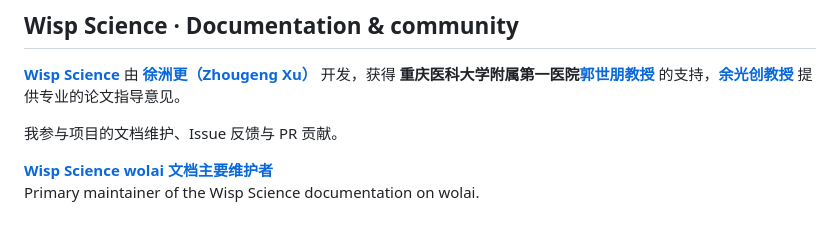
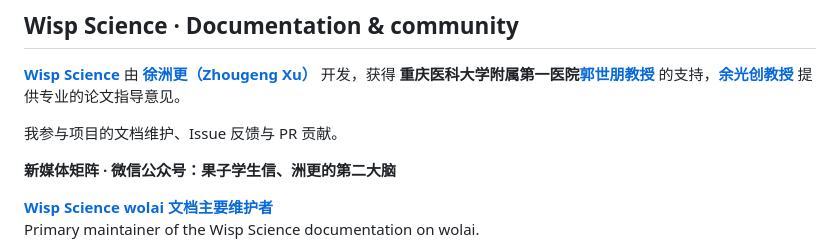
Before and after one commit to Yu-Qiao-sjtu/Yu-Qiao-sjtu, a Markdown page: README.md, the part around the change. GitHub-like rendering; blank space fills up the shorter version.

Commit message:
Add WeChat public accounts to Wisp Science section

```diff
--- a/README.md
+++ b/README.md
@@ -13,6 +13,8 @@
 [**Wisp Science**](https://github.com/xuzhougeng/wisp-science) 由 **[徐洲更（Zhougeng Xu）](https://xuzhougeng.top/)** 开发，获得 **重庆医科大学附属第一医院[郭世朋教授](https://github.com/Shipeng-Guo)** 的支持，**[余光创教授](https://github.com/guangchuangyu)** 提供专业的论文指导意见。
 
 我参与项目的文档维护、Issue 反馈与 PR 贡献。
+
+**新媒体矩阵 · 微信公众号：果子学生信、洲更的第二大脑**
 
 **[Wisp Science wolai 文档主要维护者](https://www.wolai.com/fUUMG9SHad3D8ugM4FMoy3)**
 Primary maintainer of the Wisp Science documentation on wolai.
```
